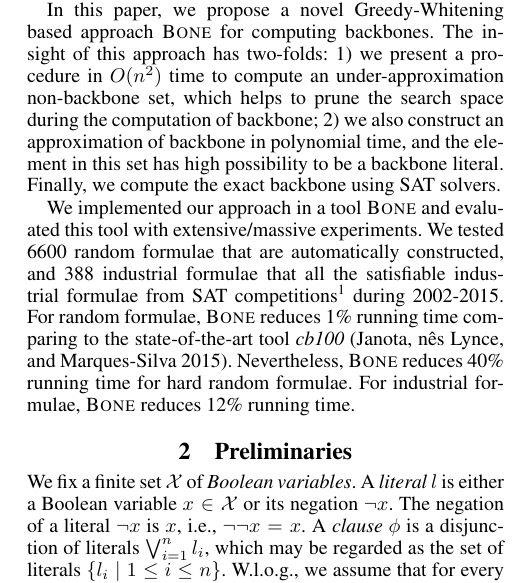
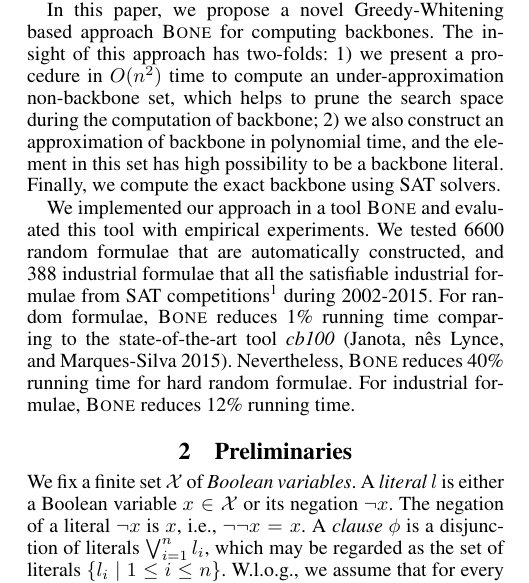
Before and after one commit to z971586668/BLC, a LaTeX paper (main-aaai.tex, which reads intr.tex): part of one column of page 1 of 8, cut so that both start at the same text. Compiled offline with pdfLaTeX.

Commit message:
update by ggpu
Signed-off-by: ylzhang <yueling671231@163.com>

```diff
--- a/intr.tex
+++ b/intr.tex
@@ -15,7 +15,7 @@ Marques-Silva et al.  conducted an experimental evaluation by integration existi
 In this paper, we propose a novel Greedy-Whitening based approach \tool for computing backbones. The insight of this approach has two-folds: 1) we present a procedure in $O(n^2)$ time to compute an under-approximation non-backbone set, which helps to prune the search space during the computation of backbone; 2) we also construct an approximation of backbone in polynomial time, and the element in this set has high possibility to be a backbone literal.
 Finally, we compute the exact backbone using SAT solvers.
 
-We implemented our approach in a tool \tool and evaluated this tool with extensive/massive experiments. We tested 6600 random formulae that are automatically constructed, and 388 industrial formulae that all the satisfiable industrial formulae from SAT competitions\footnote{http://www.satcompetition.org/} during 2002-2015. For random formulae, \tool reduces 1\% running time comparing to the state-of-the-art tool \textit{cb100}~\cite{JLM15}. Nevertheless, \tool reduces 40\% running time for hard random formulae. For industrial formulae, \tool reduces 12\% running time.
+We implemented our approach in a tool \tool and evaluated this tool with empirical experiments. We tested 6600 random formulae that are automatically constructed, and 388 industrial formulae that all the satisfiable industrial formulae from SAT competitions\footnote{http://www.satcompetition.org/} during 2002-2015. For random formulae, \tool reduces 1\% running time comparing to the state-of-the-art tool \textit{cb100}~\cite{JLM15}. Nevertheless, \tool reduces 40\% running time for hard random formulae. For industrial formulae, \tool reduces 12\% running time.
 
 
 %% This new approach first computes a base under-approximation $\NBLap$ of backbone literals of a given formula. Given a model $\lambda$ of a formula $\Phi$, the assignment $\lambda[\neg l]$ is a model if for every clause $\phi\in\Phi_l$ that has $l$, $\lambda[\neg l]\models\phi$, i.e., $\lambda[\neg l]\models\Phi_l$. It implies that if a literal $l$ is not an essential(unique satisfy literal) in any clause to the given $\lambda$, then $l\in\NBL(\Phi)$. We apply a Greedy-based algorithm to generate more models without calling a SAT solver and add more non-backbone literals into the base under-approximation, which results in the under-approximation of non-backbone literals $\NBLap$.
```
